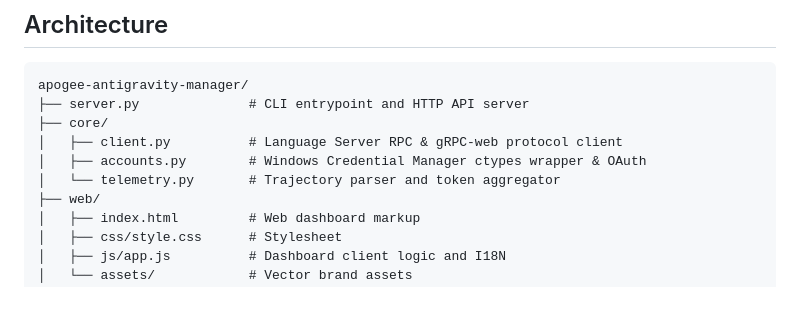
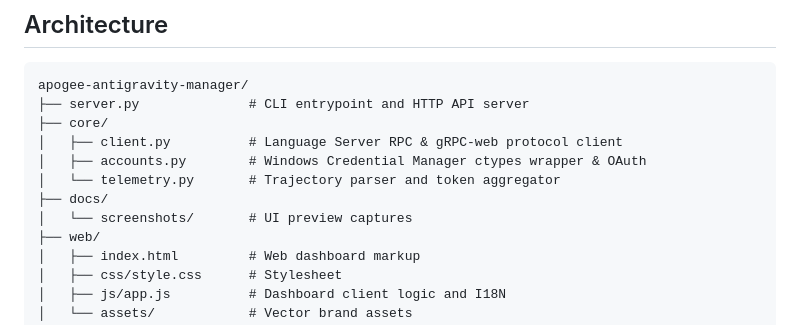
Before and after one commit to Awaydel/apogee-antigravity-manager, a Markdown page: README.md, the part around the change printed below. Drawn GitHub-style; blank space fills up the shorter version.

Commit message:
docs: add screenshots to readme

```diff
--- a/README.md
+++ b/README.md
@@ -53,6 +64,8 @@ apogee-antigravity-manager/
 │   ├── client.py          # Language Server RPC & gRPC-web protocol client
 │   ├── accounts.py        # Windows Credential Manager ctypes wrapper & OAuth
 │   └── telemetry.py       # Trajectory parser and token aggregator
+├── docs/
+│   └── screenshots/       # UI preview captures
 ├── web/
 │   ├── index.html         # Web dashboard markup
 │   ├── css/style.css      # Stylesheet
```
Also changed, not shown: other parts of README.md (+11 -0 lines), docs/screenshots/catalog.png (added), docs/screenshots/dashboard.png (added), docs/screenshots/profiles.png (added), docs/screenshots/telemetry.png (added).
